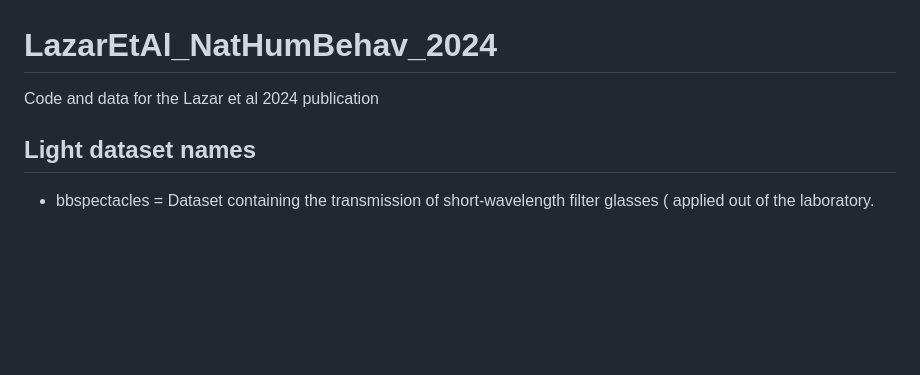
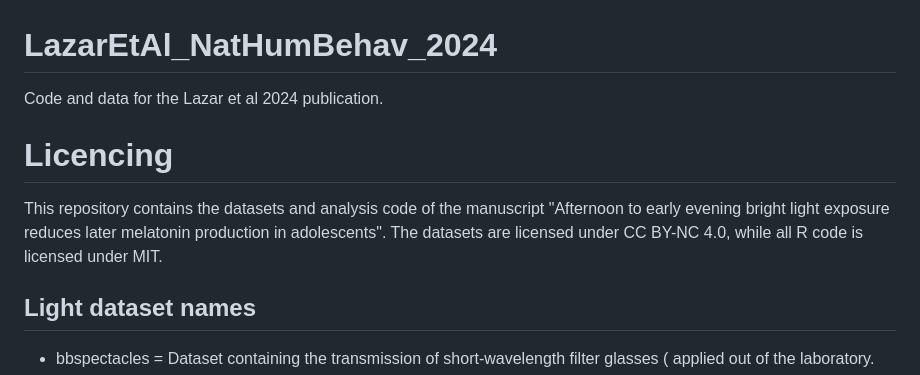
Before and after one commit to rrlazar/LazarEtAl_NPJ_2025, a Markdown page: README.md, the part around the change. Rendered like a GitHub page; blank space fills up the shorter version.

Commit message:
licence update

```diff
--- a/README.md
+++ b/README.md
@@ -1,5 +1,9 @@
 # LazarEtAl_NatHumBehav_2024
-Code and data for the Lazar et al 2024 publication
+Code and data for the Lazar et al 2024 publication.
+
+# Licencing
+
+This repository contains the datasets and analysis code of the manuscript "Afternoon to early evening bright light exposure reduces later melatonin production in adolescents". The datasets are licensed under CC BY-NC 4.0, while all R code is licensed under MIT.
 
 
 ## Light dataset names
```
